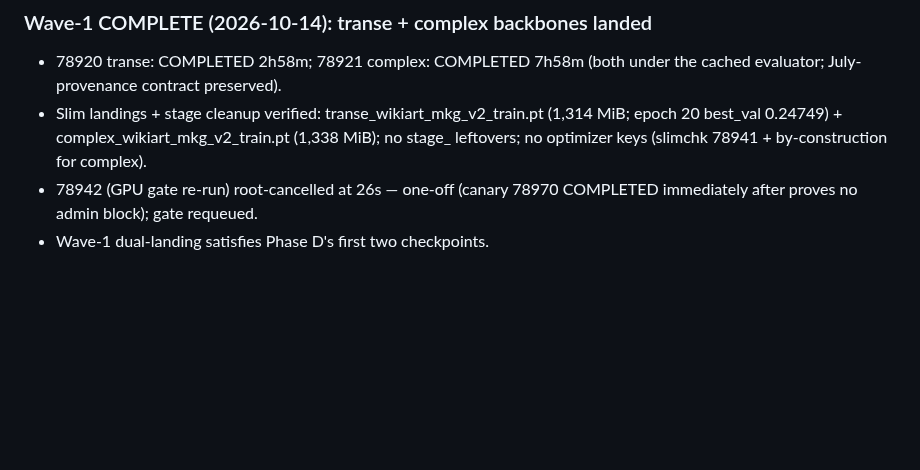
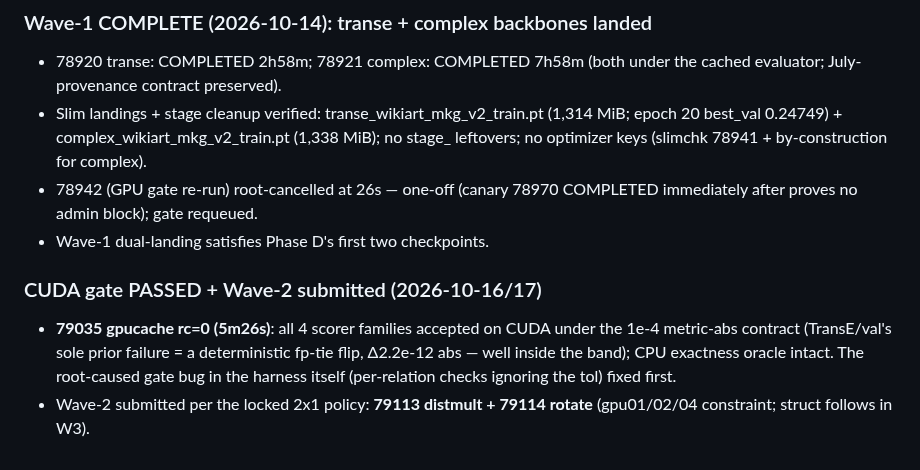
Before and after one commit to HaiDang2001VN/mmkg-pmr, a Markdown page: memory/bugs.md, the part around the change. Drawn GitHub-style; blank space fills up the shorter version.

Commit message:
register: CUDA cached-eval gate PASSED (all 4 families); wave-2 distmult+rotate submitted

```diff
--- a/memory/bugs.md
+++ b/memory/bugs.md
@@ -802,3 +802,11 @@ execute in the fresh chain; listed here for completeness).
 - 78942 (GPU gate re-run) root-cancelled at 26s — one-off (canary 78970
   COMPLETED immediately after proves no admin block); gate requeued.
 - Wave-1 dual-landing satisfies Phase D's first two checkpoints.
+### CUDA gate PASSED + Wave-2 submitted (2026-10-16/17)
+- **79035 gpucache rc=0 (5m26s)**: all 4 scorer families accepted on
+  CUDA under the 1e-4 metric-abs contract (TransE/val's sole prior
+  failure = a deterministic fp-tie flip, Δ2.2e-12 abs — well inside the
+  band); CPU exactness oracle intact. The root-caused gate bug in the
+  harness itself (per-relation checks ignoring the tol) fixed first.
+- Wave-2 submitted per the locked 2x1 policy: **79113 distmult +
+  79114 rotate** (gpu01/02/04 constraint; struct follows in W3).
```
